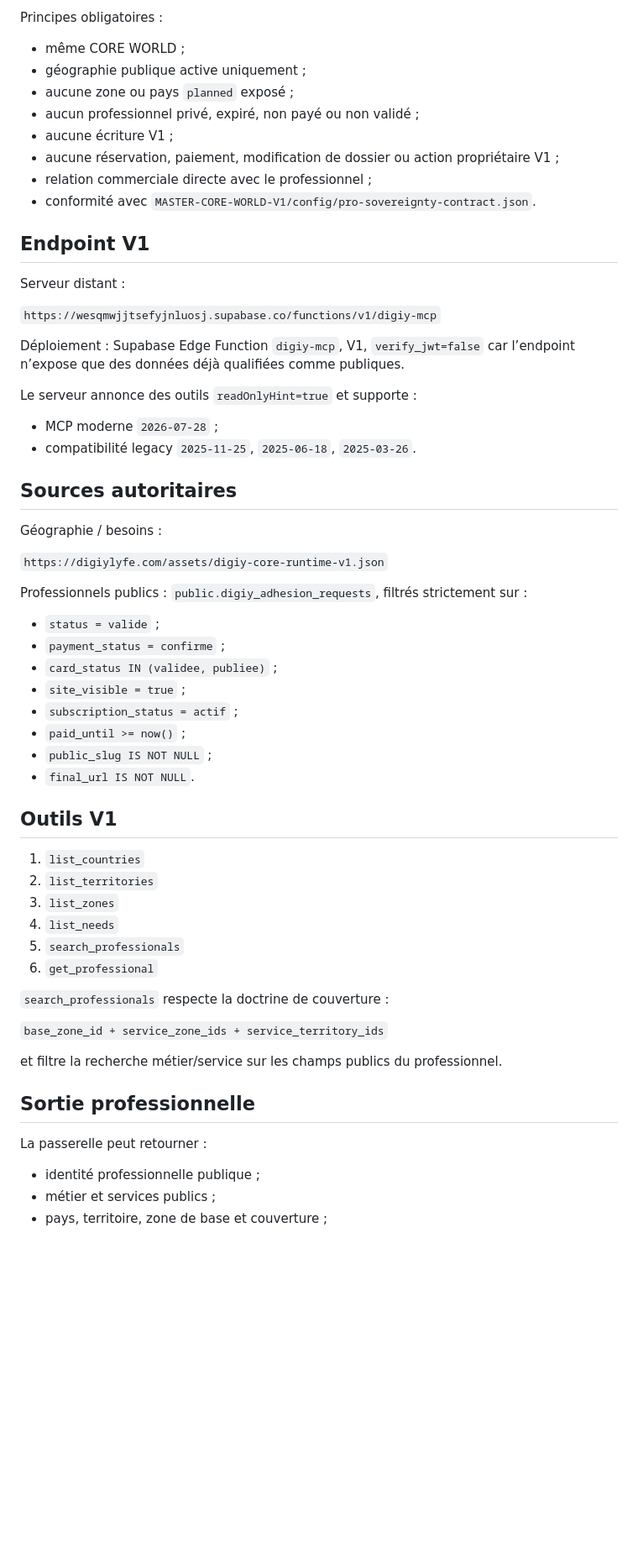
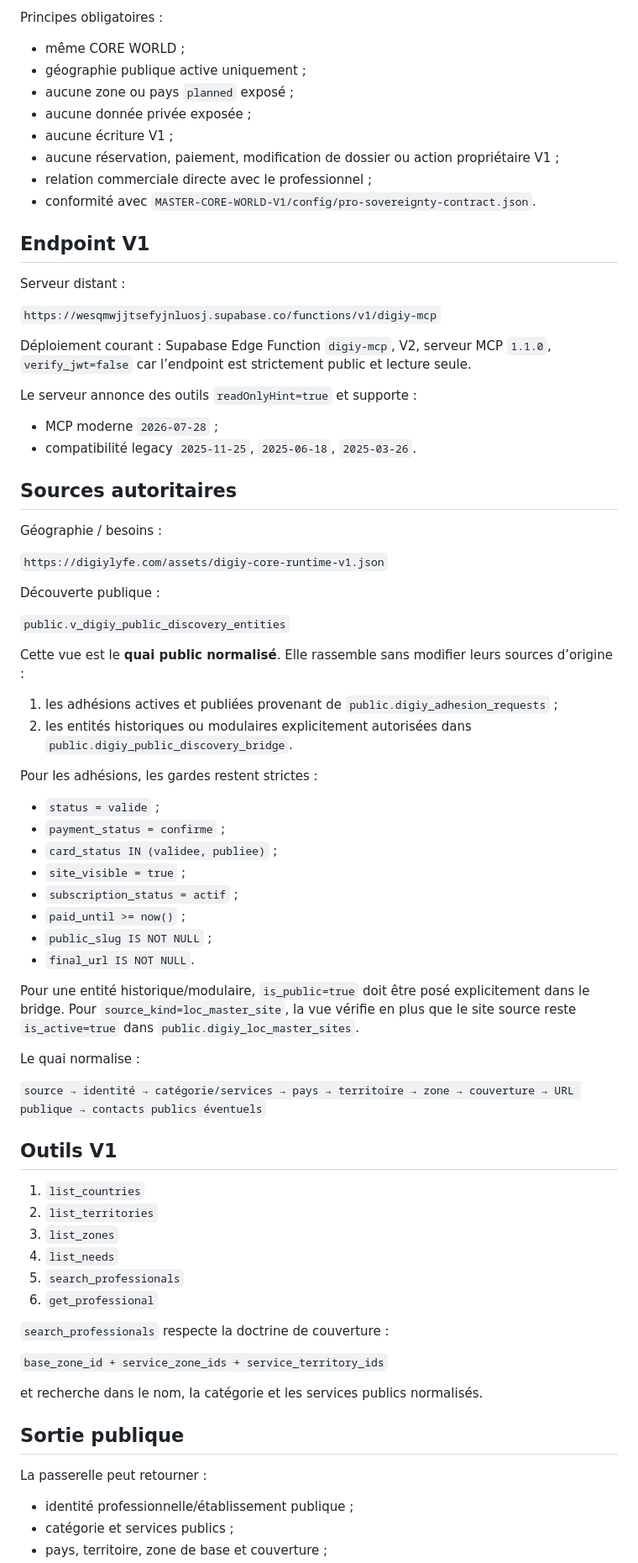
Before and after one commit to BEAUVILLE/digiy-master-modeles, a Markdown page: DIGIY-MCP-V1/README.md, the part around one of its changes. Shown at 84% size. Drawn GitHub-style; blank space fills up the shorter version.

```diff
--- a/DIGIY-MCP-V1/README.md
+++ b/DIGIY-MCP-V1/README.md
@@ -13,7 +13,7 @@ Principes obligatoires :
 - même CORE WORLD ;
 - géographie publique active uniquement ;
 - aucune zone ou pays `planned` exposé ;
-- aucun professionnel privé, expiré, non payé ou non validé ;
+- aucune donnée privée exposée ;
 - aucune écriture V1 ;
 - aucune réservation, paiement, modification de dossier ou action propriétaire V1 ;
 - relation commerciale directe avec le professionnel ;
@@ -25,7 +25,7 @@ Serveur distant :
 
 `https://wesqmwjjtsefyjnluosj.supabase.co/functions/v1/digiy-mcp`
 
-Déploiement : Supabase Edge Function `digiy-mcp`, V1, `verify_jwt=false` car l’endpoint n’expose que des données déjà qualifiées comme publiques.
+Déploiement courant : Supabase Edge Function `digiy-mcp`, V2, serveur MCP `1.1.0`, `verify_jwt=false` car l’endpoint est strictement public et lecture seule.
 
 Le serveur annonce des outils `readOnlyHint=true` et supporte :
 
@@ -38,7 +38,16 @@ Géographie / besoins :
 
 `https://digiylyfe.com/assets/digiy-core-runtime-v1.json`
 
-Professionnels publics : `public.digiy_adhesion_requests`, filtrés strictement sur :
+Découverte publique :
+
+`public.v_digiy_public_discovery_entities`
+
+Cette vue est le **quai public normalisé**. Elle rassemble sans modifier leurs sources d’origine :
+
+1. les adhésions actives et publiées provenant de `public.digiy_adhesion_requests` ;
+2. les entités historiques ou modulaires explicitement autorisées dans `public.digiy_public_discovery_bridge`.
+
+Pour les adhésions, les gardes restent strictes :
 
 - `status = valide` ;
 - `payment_status = confirme` ;
@@ -48,6 +57,12 @@ Professionnels publics : `public.digiy_adhesion_requests`, filtrés strictement
 - `paid_until >= now()` ;
 - `public_slug IS NOT NULL` ;
 - `final_url IS NOT NULL`.
+
+Pour une entité historique/modulaire, `is_public=true` doit être posé explicitement dans le bridge. Pour `source_kind=loc_master_site`, la vue vérifie en plus que le site source reste `is_active=true` dans `public.digiy_loc_master_sites`.
+
+Le quai normalise :
+
+`source → identité → catégorie/services → pays → territoire → zone → couverture → URL publique → contacts publics éventuels`
 
 ## Outils V1
 
@@ -62,12 +77,12 @@ Professionnels publics : `public.digiy_adhesion_requests`, filtrés strictement
 
 `base_zone_id + service_zone_ids + service_territory_ids`
 
-et filtre la recherche métier/service sur les champs publics du professionnel.
+et recherche dans le nom, la catégorie et les services publics normalisés.
 
-## Sortie professionnelle
+## Sortie publique
 
 La passerelle peut retourner :
 
-- identité professionnelle publique ;
-- métier et services publics ;
+- identité professionnelle/établissement publique ;
+- catégorie et services publics ;
 - pays, territoire, zone de base et couverture ;
```
Also changed, not shown: other parts of DIGIY-MCP-V1/README.md (+37 -15 lines).
